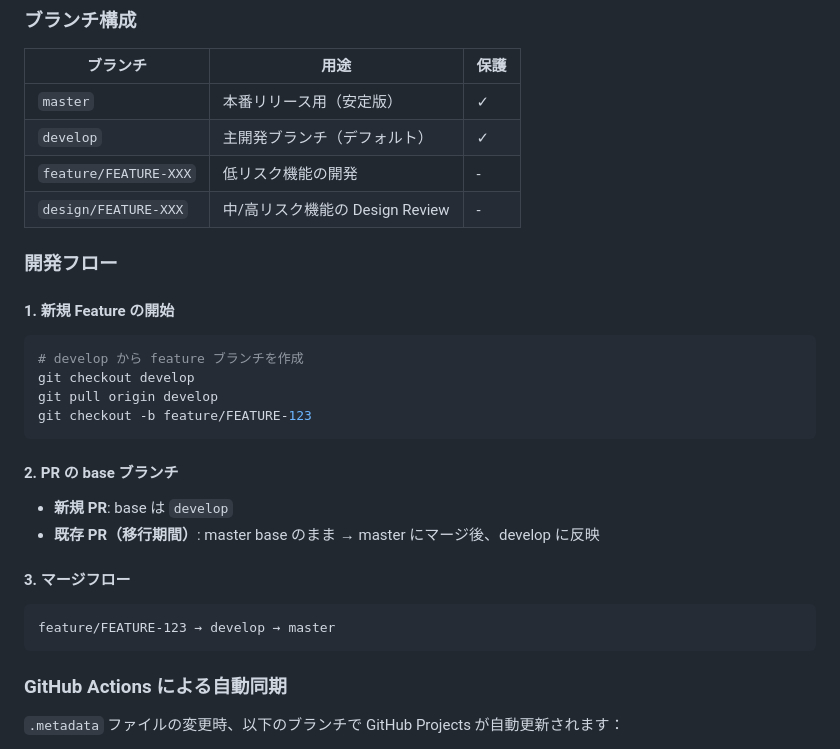
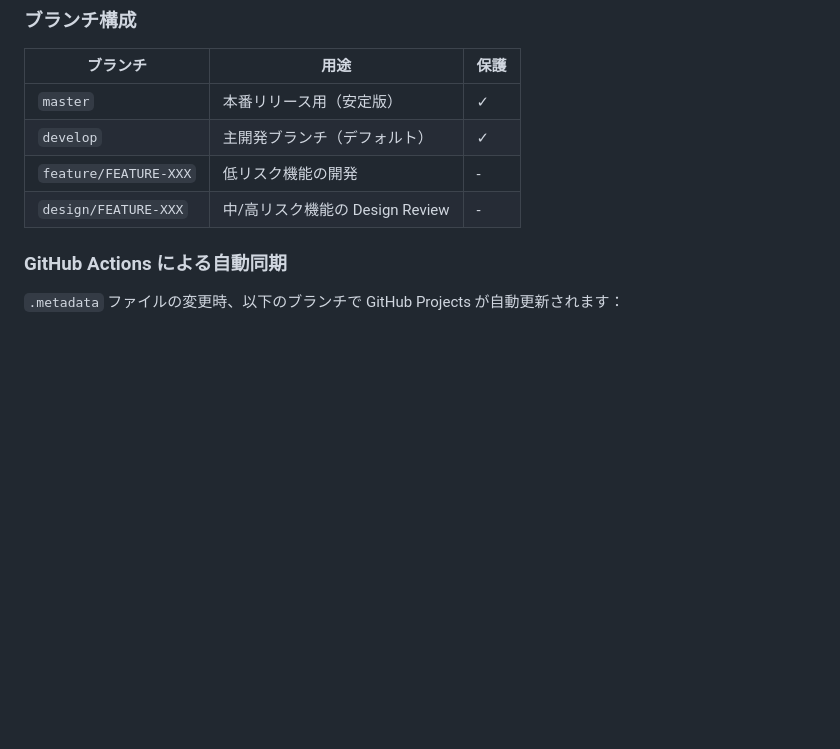
Before and after one commit to lleizh/ai-driven-sdlc, a Markdown page: README.md, the part around the change. Rendered like a GitHub page; blank space fills up the shorter version.

Commit message:
docs: remove development flow section from README
Simplified branch strategy documentation by removing detailed development flow steps.

````diff
--- a/README.md
+++ b/README.md
@@ -44,28 +44,6 @@ gh auth login
 | `develop` | 主開発ブランチ（デフォルト） | ✓ |
 | `feature/FEATURE-XXX` | 低リスク機能の開発 | - |
 | `design/FEATURE-XXX` | 中/高リスク機能の Design Review | - |
-
-### 開発フロー
-
-#### 1. 新規 Feature の開始
-
-```bash
-# develop から feature ブランチを作成
-git checkout develop
-git pull origin develop
-git checkout -b feature/FEATURE-123
-```
-
-#### 2. PR の base ブランチ
-
-- **新規 PR**: base は `develop`
-- **既存 PR（移行期間）**: master base のまま → master にマージ後、develop に反映
-
-#### 3. マージフロー
-
-```
-feature/FEATURE-123 → develop → master
-```
 
 ### GitHub Actions による自動同期
 
````
